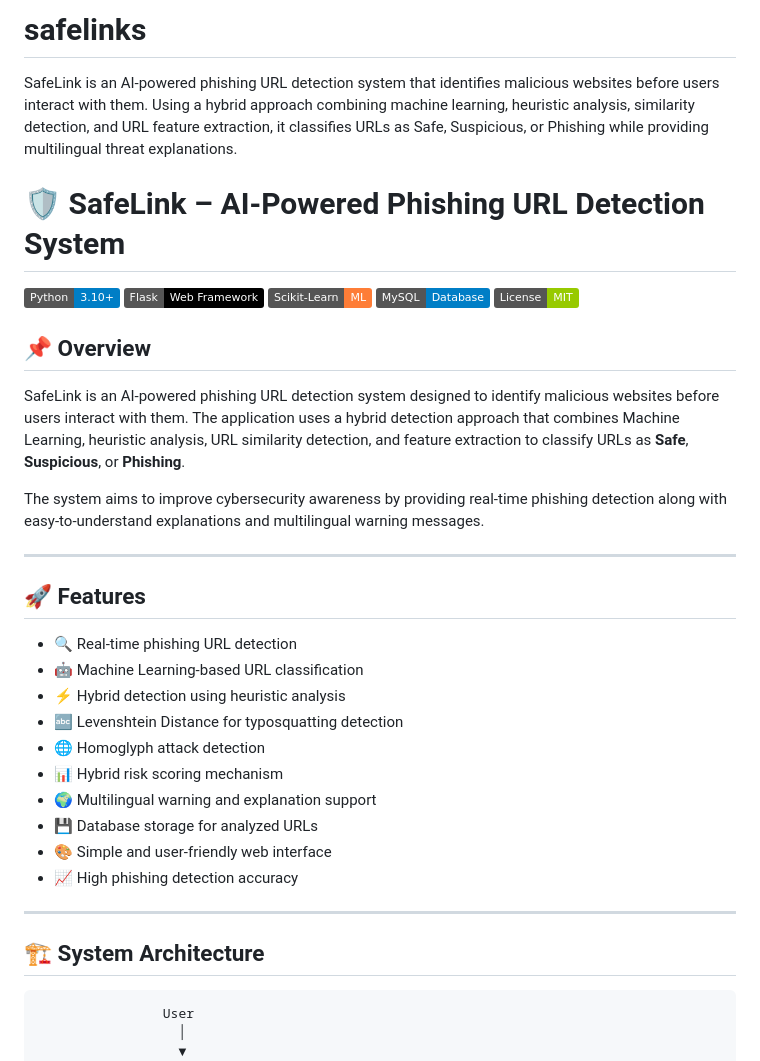
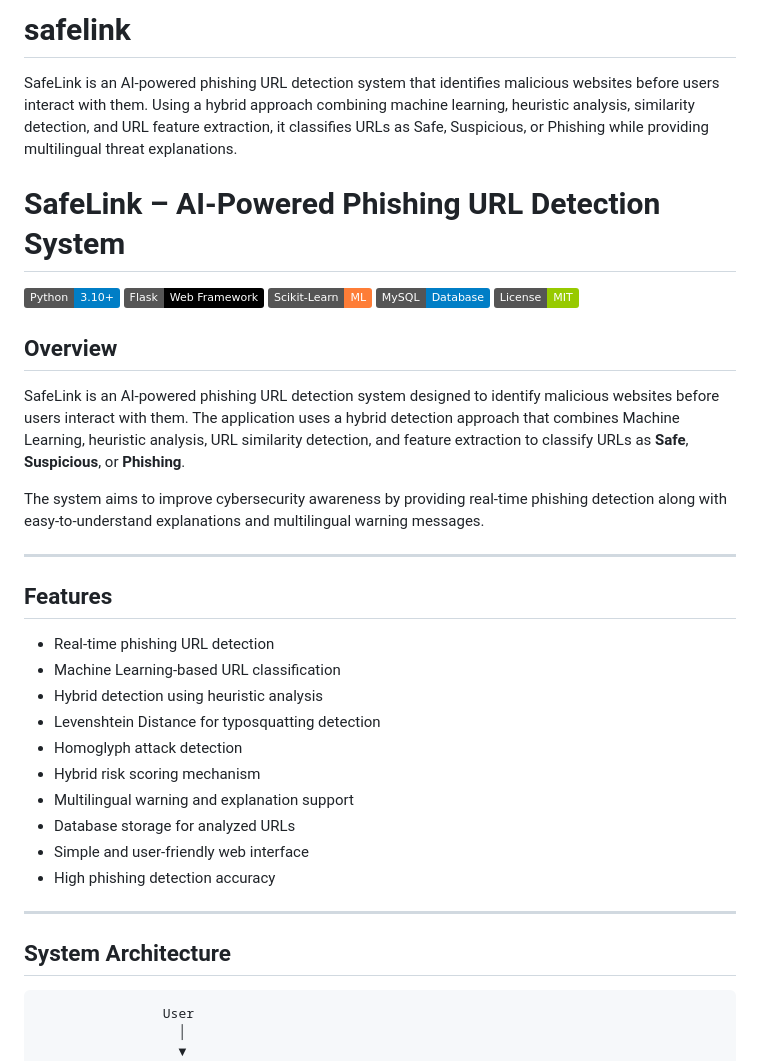
Before and after one commit to anukp45/safelink, a Markdown page: README.md, the part around one of its changes. Drawn GitHub-style; badges without logos.

Commit message:
Fix project name and enhance README formatting
Updated the README file to correct the project name and improve formatting. Adjusted headings and removed unnecessary emojis for consistency.

````diff
--- a/README.md
+++ b/README.md
@@ -1,6 +1,6 @@
-# safelinks
+# safelink
 SafeLink is an AI-powered phishing URL detection system that identifies malicious websites before users interact with them. Using a hybrid approach combining machine learning, heuristic analysis, similarity detection, and URL feature extraction, it classifies URLs as Safe, Suspicious, or Phishing while providing multilingual threat explanations.
-# 🛡️ SafeLink – AI-Powered Phishing URL Detection System
+# SafeLink – AI-Powered Phishing URL Detection System
 
 ![Python](https://img.shields.io/badge/Python-3.10+-blue.svg)
 ![Flask](https://img.shields.io/badge/Flask-Web%20Framework-black.svg)
@@ -8,7 +8,7 @@ SafeLink is an AI-powered phishing URL detection system that identifies maliciou
 ![MySQL](https://img.shields.io/badge/MySQL-Database-blue.svg)
 ![License](https://img.shields.io/badge/License-MIT-green.svg)
 
-## 📌 Overview
+##  Overview
 
 SafeLink is an AI-powered phishing URL detection system designed to identify malicious websites before users interact with them. The application uses a hybrid detection approach that combines Machine Learning, heuristic analysis, URL similarity detection, and feature extraction to classify URLs as **Safe**, **Suspicious**, or **Phishing**.
 
@@ -16,22 +16,22 @@ The system aims to improve cybersecurity awareness by providing real-time phishi
 
 ---
 
-## 🚀 Features
+##  Features
 
-- 🔍 Real-time phishing URL detection
-- 🤖 Machine Learning-based URL classification
-- ⚡ Hybrid detection using heuristic analysis
-- 🔤 Levenshtein Distance for typosquatting detection
-- 🌐 Homoglyph attack detection
-- 📊 Hybrid risk scoring mechanism
-- 🌍 Multilingual warning and explanation support
-- 💾 Database storage for analyzed URLs
-- 🎨 Simple and user-friendly web interface
-- 📈 High phishing detection accuracy
+-  Real-time phishing URL detection
+-  Machine Learning-based URL classification
+-  Hybrid detection using heuristic analysis
+-  Levenshtein Distance for typosquatting detection
+-  Homoglyph attack detection
+-  Hybrid risk scoring mechanism
+-  Multilingual warning and explanation support
+-  Database storage for analyzed URLs
+-  Simple and user-friendly web interface
+-  High phishing detection accuracy
 
 ---
 
-## 🏗️ System Architecture
+##  System Architecture
 
 ```text
                 User
````
Also changed, not shown: other parts of README.md (+14 -14 lines).
